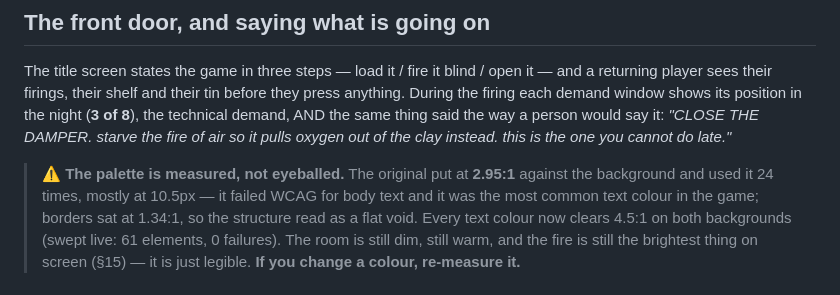
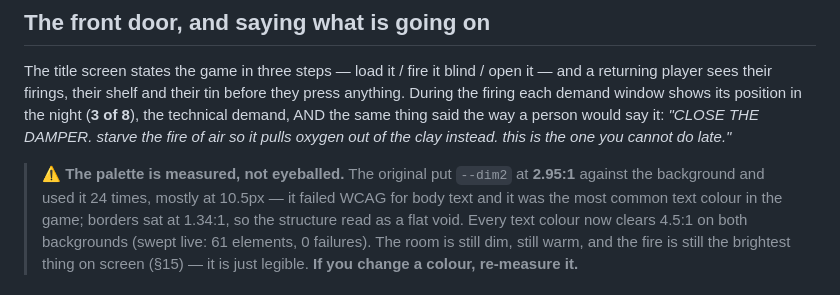
Before and after one commit to kylefriesmarketing/the-kiln, a Markdown page: README.md, the part around the change. Rendered like a GitHub page.

Commit message:
README: restore the --dim2 reference the shell ate
Co-Authored-By: Claude Opus 5 <noreply@anthropic.com>

```diff
--- a/README.md
+++ b/README.md
@@ -119,7 +119,7 @@ press anything. During the firing each demand window shows its position in the n
 say it: *"CLOSE THE DAMPER. starve the fire of air so it pulls oxygen out of the clay
 instead. this is the one you cannot do late."*
 
-> ⚠️ **The palette is measured, not eyeballed.** The original put  at **2.95:1**
+> ⚠️ **The palette is measured, not eyeballed.** The original put `--dim2` at **2.95:1**
 > against the background and used it 24 times, mostly at 10.5px — it failed WCAG for
 > body text and it was the most common text colour in the game; borders sat at 1.34:1,
 > so the structure read as a flat void. Every text colour now clears 4.5:1 on both
```
